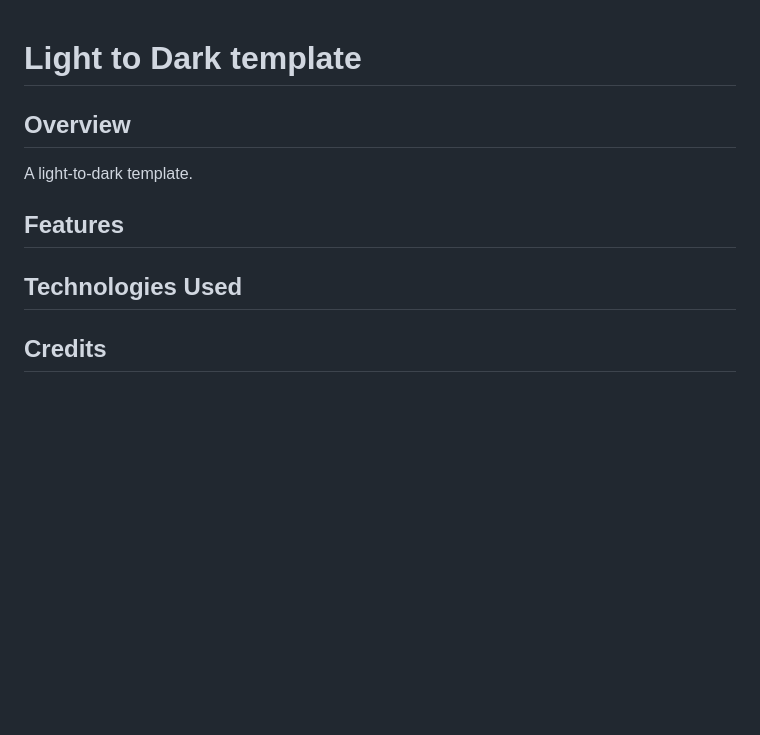
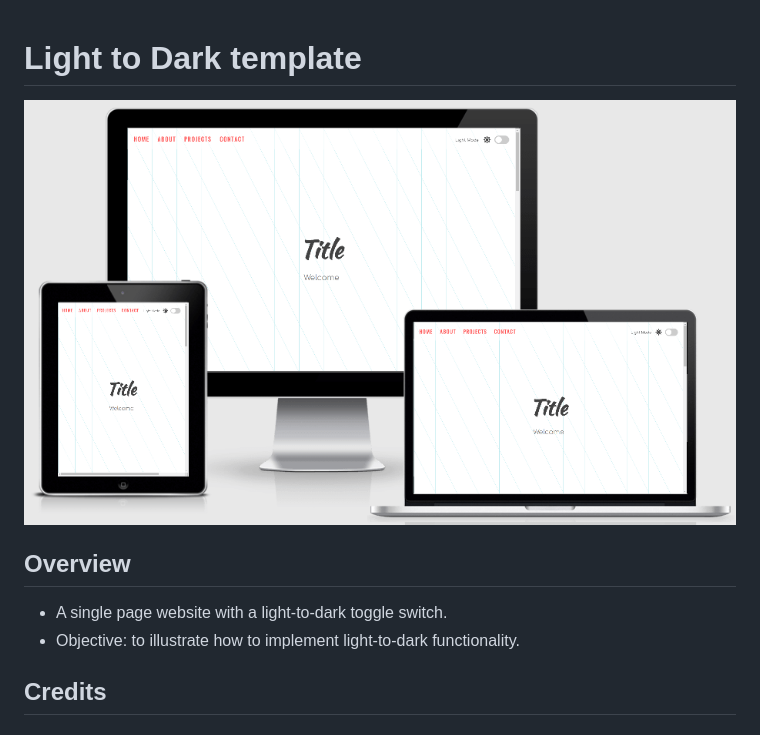
Before and after one commit to leithdm/light-dark, a Markdown page: README.md, the part around the change printed below. Drawn GitHub-style; pictures changed too: img/screenshot.PNG (added); blank space fills up the shorter version.

Commit message:
docs: Update README.md

```diff
--- a/README.md
+++ b/README.md
@@ -1,12 +1,11 @@
 # Light to Dark template
+
+![Screenshot](img/screenshot.PNG)
 
 ## Overview
 
-A light-to-dark template.
-
-## Features
-
-## Technologies Used
+- A single page website with a light-to-dark toggle switch.
+- Objective: to illustrate how to implement light-to-dark functionality.
 
 ## Credits
 
```
Also changed, not shown: other parts of README.md (+5 -5 lines).
